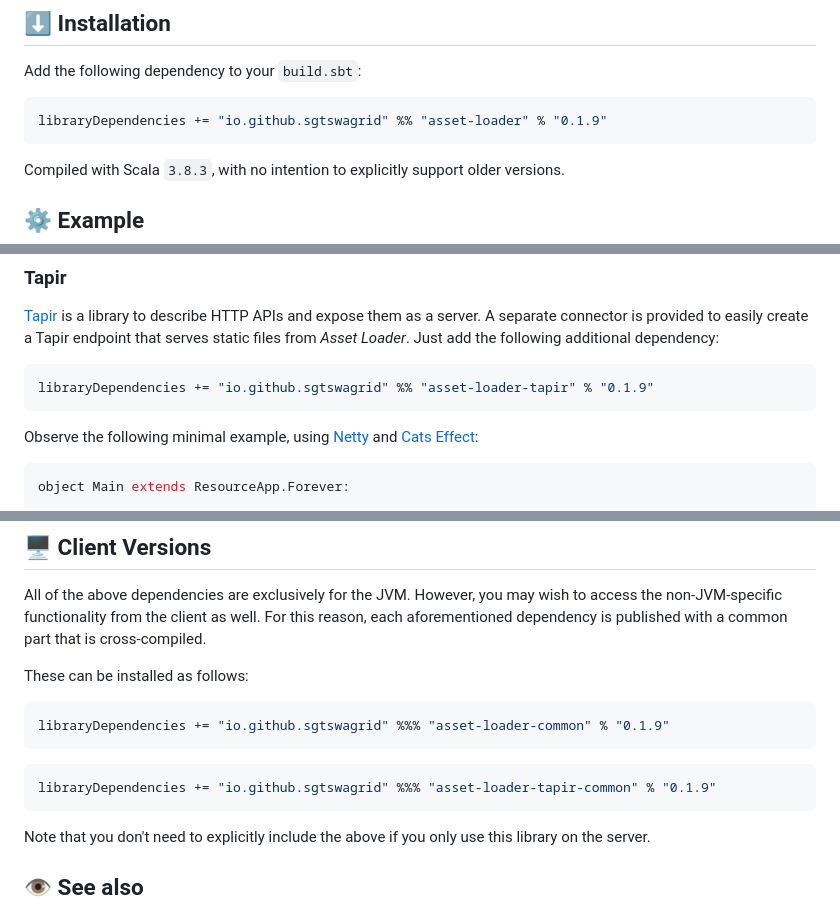
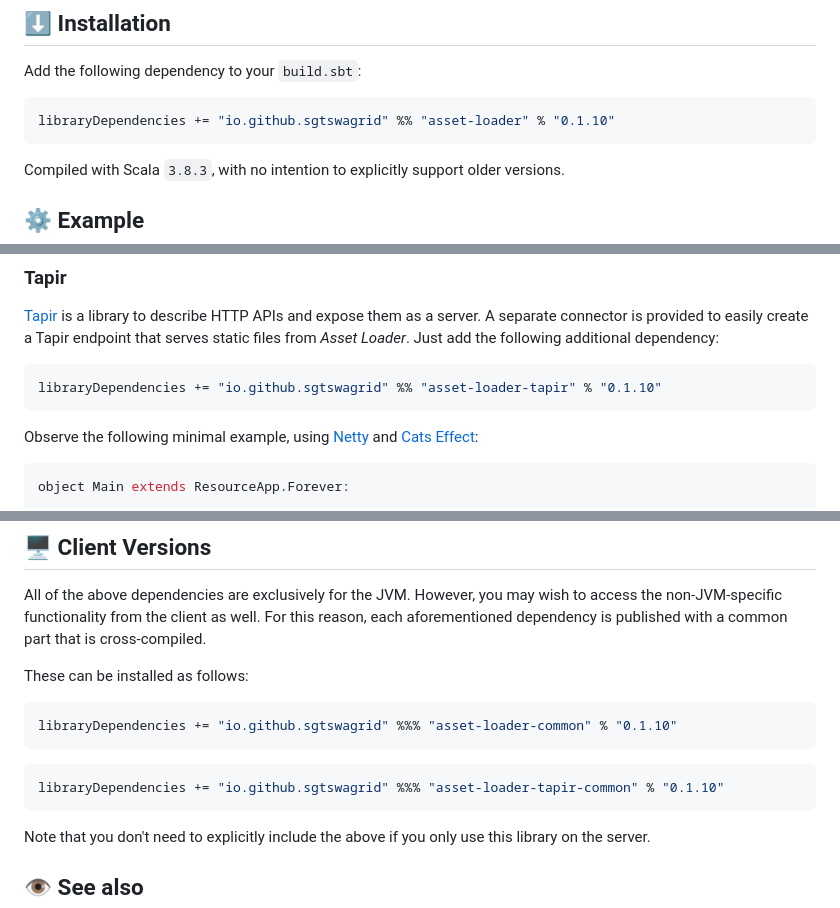
Before and after one commit to SgtSwagrid/asset-loader, a Markdown page: README.md, 3 parts joined by grey strips. GitHub-like rendering.

Commit message:
Update asset-loader dependencies to version 0.1.10

````diff
--- a/README.md
+++ b/README.md
@@ -21,7 +21,7 @@ This tool is extremely small and minimalistic, with absolutely no bells or whist
 Add the following dependency to your `build.sbt`:
 
 ```scala
-libraryDependencies += "io.github.sgtswagrid" %% "asset-loader" % "0.1.9"
+libraryDependencies += "io.github.sgtswagrid" %% "asset-loader" % "0.1.10"
 ```
 
 Compiled with Scala `3.8.3`, with no intention to explicitly support older versions.
@@ -57,7 +57,7 @@ Contributions are welcome!
 [Tapir](https://tapir.softwaremill.com/en/latest/) is a library to describe HTTP APIs and expose them as a server. A separate connector is provided to easily create a Tapir endpoint that serves static files from _Asset Loader_. Just add the following additional dependency:
 
 ```scala
-libraryDependencies += "io.github.sgtswagrid" %% "asset-loader-tapir" % "0.1.9"
+libraryDependencies += "io.github.sgtswagrid" %% "asset-loader-tapir" % "0.1.10"
 ```
 
 Observe the following minimal example, using [Netty](https://netty.io/) and [Cats Effect](https://typelevel.org/cats-effect/):
@@ -90,11 +90,11 @@ For this reason, each aforementioned dependency is published with a common part
 These can be installed as follows:
 
 ```scala
-libraryDependencies += "io.github.sgtswagrid" %%% "asset-loader-common" % "0.1.9"
+libraryDependencies += "io.github.sgtswagrid" %%% "asset-loader-common" % "0.1.10"
 ```
 
 ```scala
-libraryDependencies += "io.github.sgtswagrid" %%% "asset-loader-tapir-common" % "0.1.9"
+libraryDependencies += "io.github.sgtswagrid" %%% "asset-loader-tapir-common" % "0.1.10"
 ```
 
 Note that you don't need to explicitly include the above if you only use this library on the server.
````
